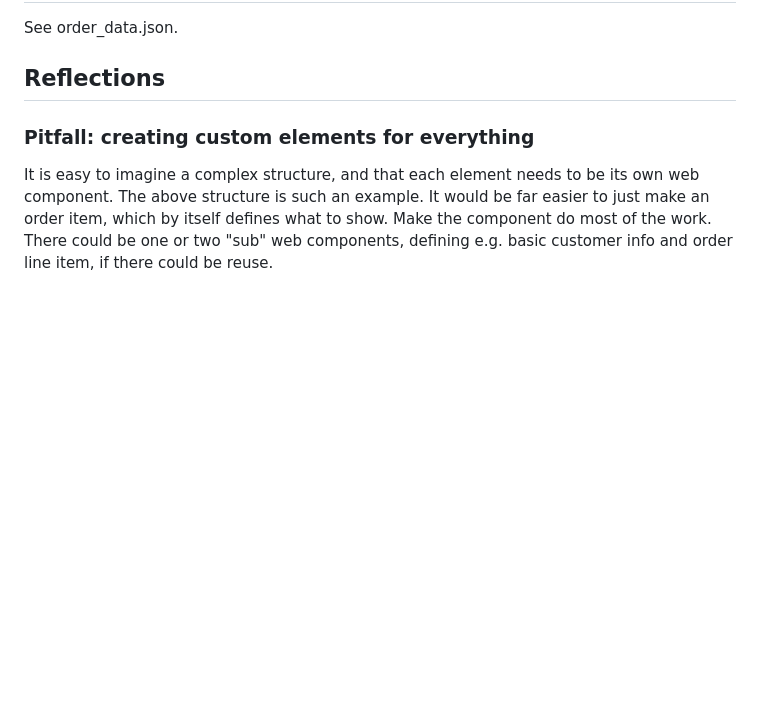
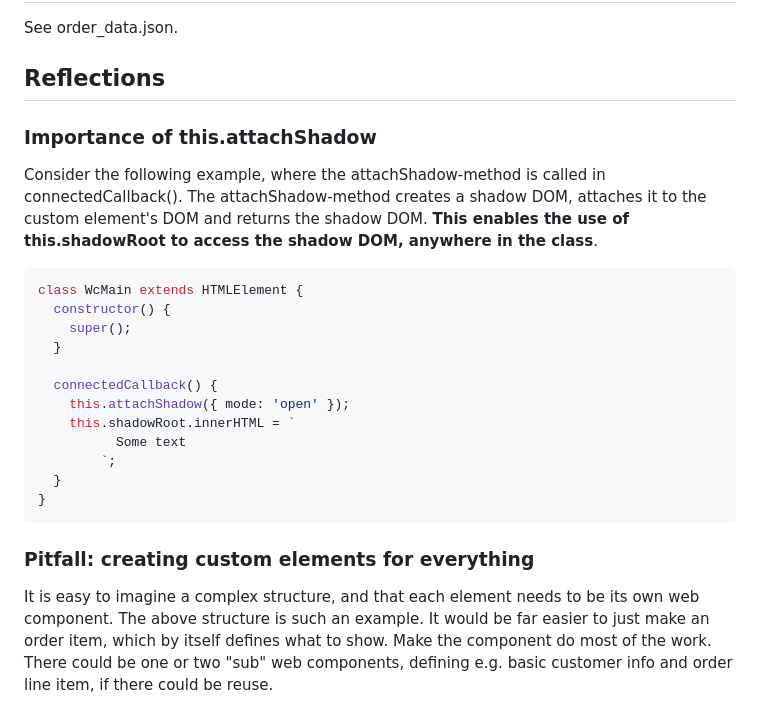
Before and after one commit to KarlComSe/web-components-basic, a Markdown page: README.md, the part around the change. Rendered like a GitHub page; blank space fills up the shorter version.

Commit message:
Add some words about how this.attachShadow works

````diff
--- a/README.md
+++ b/README.md
@@ -75,6 +75,26 @@ order_data.json : Example data fetched and created from <https://lager.emilfolin
 See order_data.json.
 
 ## Reflections
+
+### Importance of this.attachShadow
+
+Consider the following example, where the attachShadow-method is called in connectedCallback(). The attachShadow-method creates a shadow DOM, attaches it to the custom element's DOM and returns the shadow DOM. **This enables the use of this.shadowRoot to access the shadow DOM, anywhere in the class**.
+
+```javascript
+class WcMain extends HTMLElement {
+  constructor() {
+    super();
+  }
+
+  connectedCallback() {
+    this.attachShadow({ mode: 'open' });
+    this.shadowRoot.innerHTML = `
+          Some text
+        `;
+  }
+}
+```
+
 
 ### Pitfall: creating custom elements for everything
 
````
